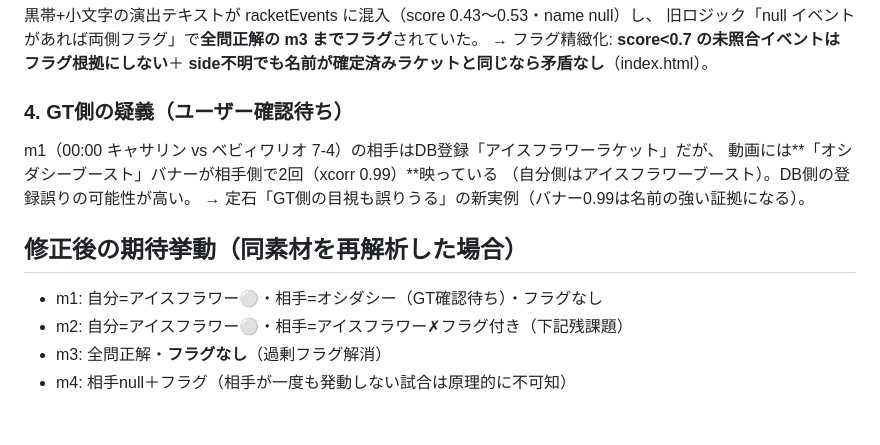
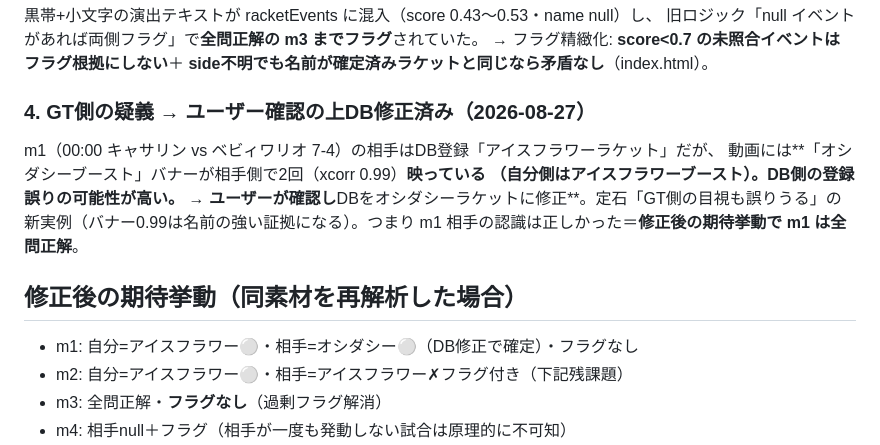
Before and after one commit to KawasakiKeitoGames/senseki-scan, a Markdown page: docs/racket-gt-check-fhd-2026-08-27.md, the part around the change. Drawn GitHub-style; blank space fills up the shorter version.

Commit message:
GT疑義をユーザー確認済み・DB修正済みに更新（m1相手=オシダシーで認識正解）
Co-Authored-By: Claude Fable 5 <noreply@anthropic.com>

```diff
--- a/docs/racket-gt-check-fhd-2026-08-27.md
+++ b/docs/racket-gt-check-fhd-2026-08-27.md
@@ -38,15 +38,15 @@ collectBanners が捕まえられたのはスライド中の1フレームだけ
 → フラグ精緻化: **score<0.7 の未照合イベントはフラグ根拠にしない**＋
 **side不明でも名前が確定済みラケットと同じなら矛盾なし**（index.html）。
 
-### 4. GT側の疑義（ユーザー確認待ち）
+### 4. GT側の疑義 → **ユーザー確認の上DB修正済み（2026-08-27）**
 m1（00:00 キャサリン vs ベビィワリオ 7-4）の相手はDB登録「アイスフラワーラケット」だが、
 動画には**「オシダシーブースト」バナーが相手側で2回（xcorr 0.99）**映っている
 （自分側はアイスフラワーブースト）。DB側の登録誤りの可能性が高い。
-→ 定石「GT側の目視も誤りうる」の新実例（バナー0.99は名前の強い証拠になる）。
+→ ユーザーが確認し**DBをオシダシーラケットに修正**。定石「GT側の目視も誤りうる」の新実例（バナー0.99は名前の強い証拠になる）。つまり m1 相手の認識は正しかった＝**修正後の期待挙動で m1 は全問正解**。
 
 ## 修正後の期待挙動（同素材を再解析した場合）
 
-- m1: 自分=アイスフラワー⚪・相手=オシダシー（GT確認待ち）・フラグなし
+- m1: 自分=アイスフラワー⚪・相手=オシダシー⚪（DB修正で確定）・フラグなし
 - m2: 自分=アイスフラワー⚪・相手=アイスフラワー✗フラグ付き（下記残課題）
 - m3: 全問正解・**フラグなし**（過剰フラグ解消）
 - m4: 相手null＋フラグ（相手が一度も発動しない試合は原理的に不可知）
```
